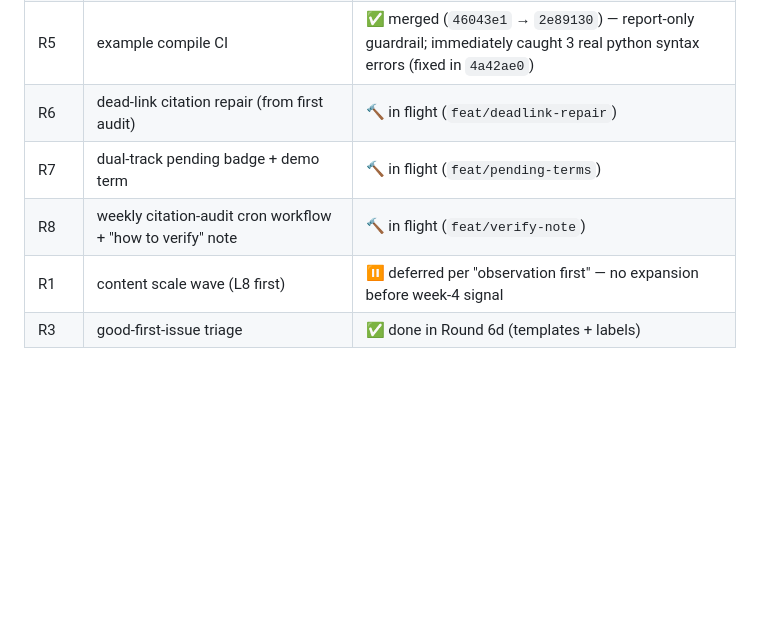
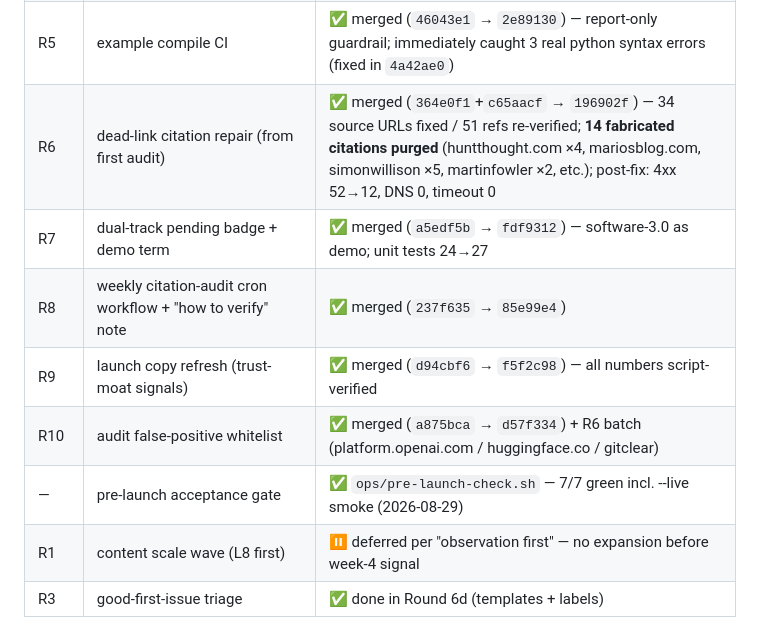
Before and after one commit to xiangbianpangde/vibe-coding-wiki, a Markdown page: docs/ROADMAP-POST-LAUNCH-DRAFT.md, the part around the change. GitHub-like rendering; blank space fills up the shorter version.

Commit message:
docs(roadmap): R6-R10 + acceptance gate complete — launch-ready

```diff
--- a/docs/ROADMAP-POST-LAUNCH-DRAFT.md
+++ b/docs/ROADMAP-POST-LAUNCH-DRAFT.md
@@ -10,9 +10,12 @@
 | R2 | `seeAlso.lastVerified` schema + 90-day stale audit script | ✅ merged (`b453a88`) — 295/295 citations stamped; first `--check` scan found 35×4xx + 4×DNS-dead → spawned R6 |
 | R4 | EN-first pilot, 10 core terms | ✅ merged (`f722f90` → `9e3ebc0`) — observation period starts; scale decision waits for community signal |
 | R5 | example compile CI | ✅ merged (`46043e1` → `2e89130`) — report-only guardrail; immediately caught 3 real python syntax errors (fixed in `4a42ae0`) |
-| R6 | dead-link citation repair (from first audit) | 🔨 in flight (`feat/deadlink-repair`) |
-| R7 | dual-track pending badge + demo term | 🔨 in flight (`feat/pending-terms`) |
-| R8 | weekly citation-audit cron workflow + "how to verify" note | 🔨 in flight (`feat/verify-note`) |
+| R6 | dead-link citation repair (from first audit) | ✅ merged (`364e0f1`+`c65aacf` → `196902f`) — 34 source URLs fixed / 51 refs re-verified; **14 fabricated citations purged** (huntthought.com ×4, mariosblog.com, simonwillison ×5, martinfowler ×2, etc.); post-fix: 4xx 52→12, DNS 0, timeout 0 |
+| R7 | dual-track pending badge + demo term | ✅ merged (`a5edf5b` → `fdf9312`) — software-3.0 as demo; unit tests 24→27 |
+| R8 | weekly citation-audit cron workflow + "how to verify" note | ✅ merged (`237f635` → `85e99e4`) |
+| R9 | launch copy refresh (trust-moat signals) | ✅ merged (`d94cbf6` → `f5f2c98`) — all numbers script-verified |
+| R10 | audit false-positive whitelist | ✅ merged (`a875bca` → `d57f334`) + R6 batch (platform.openai.com / huggingface.co / gitclear) |
+| — | pre-launch acceptance gate | ✅ `ops/pre-launch-check.sh` — 7/7 green incl. --live smoke (2026-08-29) |
 | R1 | content scale wave (L8 first) | ⏸️ deferred per "observation first" — no expansion before week-4 signal |
 | R3 | good-first-issue triage | ✅ done in Round 6d (templates + labels) |
 
```
